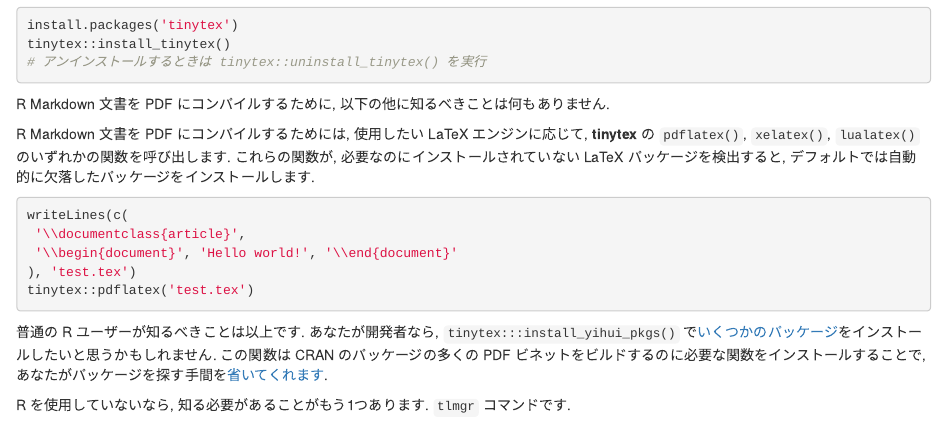
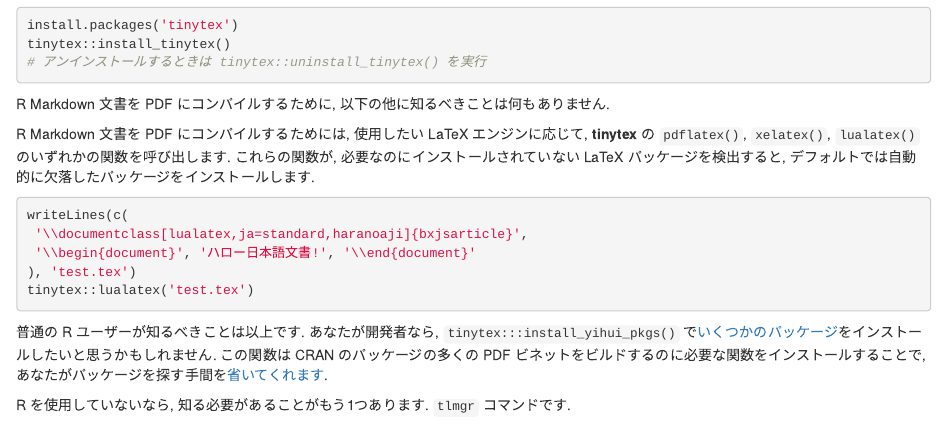
Before and after one commit to Gedevan-Aleksizde/tinytex-doc-ja, an R Markdown document (tinytex/index.Rmd): the page in a window 1100 px wide, from 770 px down. Rendered offline with R 4.5, knitr and Pandoc, with nearby package versions; drawn as R Markdown's standard HTML page in place of the format the file asks for.

Commit message:
modify the example to Japanese version

````diff
--- a/tinytex/index.Rmd
+++ b/tinytex/index.Rmd
@@ -94,10 +94,10 @@ R Markdown 文書を PDF にコンパイルするためには, 使用したい L
 
 ```{r, eval=F}
 writeLines(c(
- '\\documentclass{article}',
- '\\begin{document}', 'Hello world!', '\\end{document}'
+ '\\documentclass[lualatex,ja=standard,haranoaji]{bxjsarticle}',
+ '\\begin{document}', 'ハロー日本語文書!', '\\end{document}'
 ), 'test.tex')
-tinytex::pdflatex('test.tex')
+tinytex::lualatex('test.tex')
 ```
 
 普通の R ユーザーが知るべきことは以上です. あなたが開発者なら, `tinytex:::install_yihui_pkgs()` で[いくつかのパッケージ](https://github.com/yihui/tinytex/blob/master/tools/pkgs-yihui.txt)をインストールしたいと思うかもしれません. この関数は CRAN のパッケージの多くの PDF ビネットをビルドするのに必要な関数をインストールすることで, あなたがパッケージを探す手間を[省いてくれます](https://github.com/yihui/tinytex/issues/135).
````
